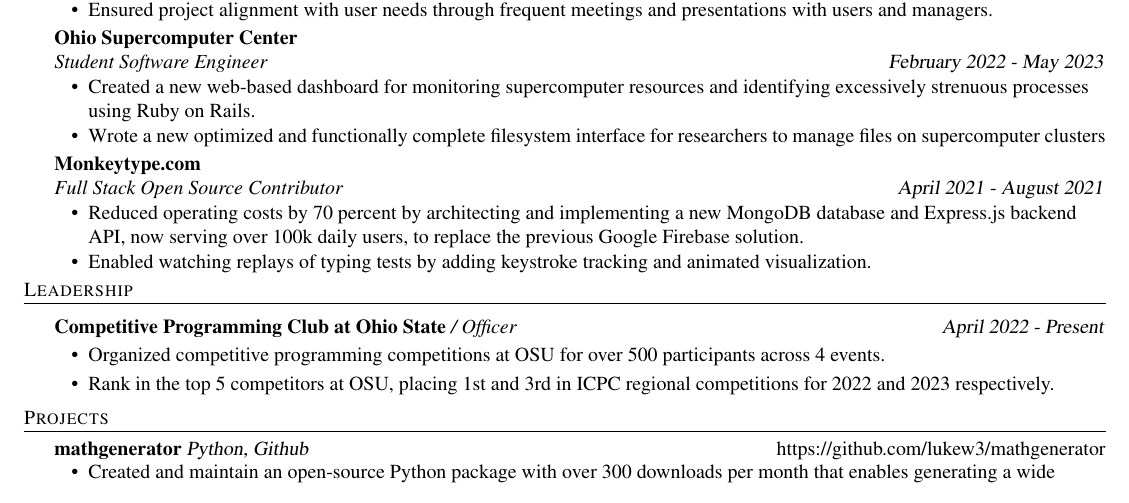
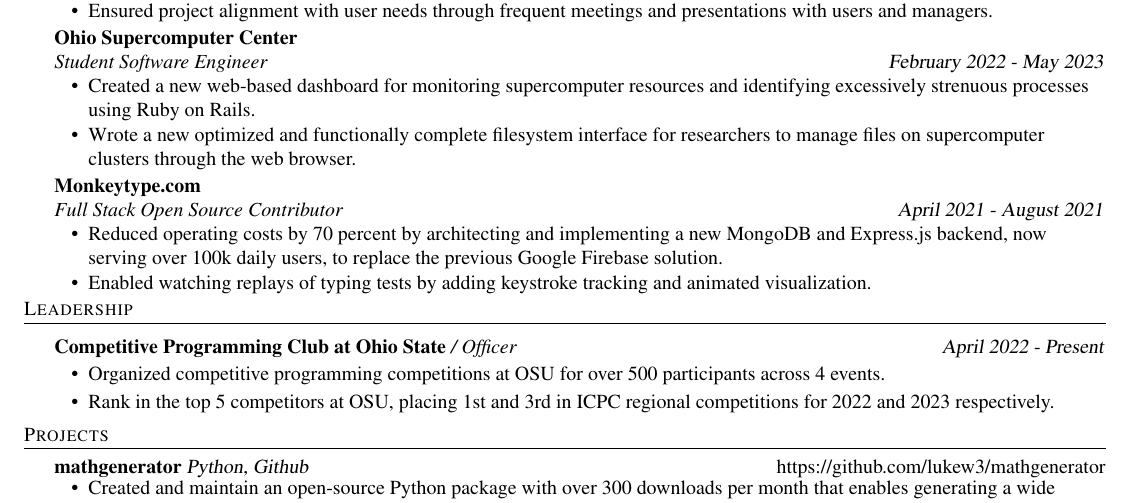
Before and after one commit to lukew3/resume, a LaTeX CV (resume.tex): part of the page, cut so that both start at the same text. Compiled offline with pdfLaTeX.

Commit message:
wording tweaks

```diff
--- a/resume.tex
+++ b/resume.tex
@@ -129,7 +129,7 @@
 
             \item Created a new web-based dashboard for monitoring supercomputer resources and identifying excessively strenuous processes using Ruby on Rails.
 
-            \item Wrote a new optimized and functionally complete filesystem interface for researchers to manage files on supercomputer clusters
+            \item Wrote a new optimized and functionally complete filesystem interface for researchers to manage files on supercomputer clusters through the web browser.
 
     \end{itemize}
     \vspace{-2mm}
@@ -139,7 +139,7 @@
     \textit{Full Stack Open Source Contributor} \hfill \textsl{April 2021 - August 2021}\\
     \vspace{-7pt}
     \begin{itemize} \itemsep -1mm
-            \item Reduced operating costs by 70 percent by architecting and implementing a new MongoDB database and Express.js backend API, now serving over 100k daily users, to replace the previous Google Firebase solution.
+            \item Reduced operating costs by 70 percent by architecting and implementing a new MongoDB and Express.js backend, now serving over 100k daily users, to replace the previous Google Firebase solution.
 
             \item Enabled watching replays of typing tests by adding keystroke tracking and animated visualization.
 
```
